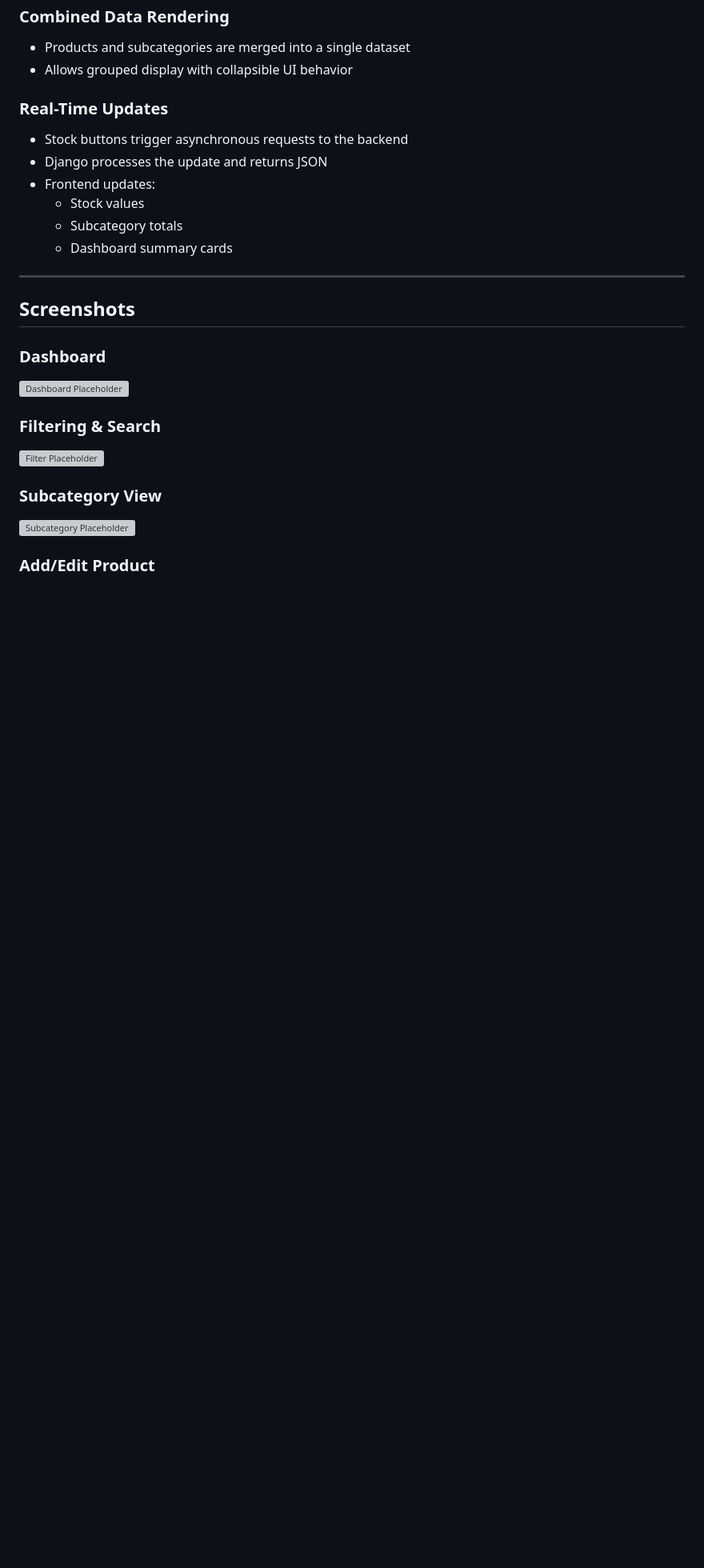
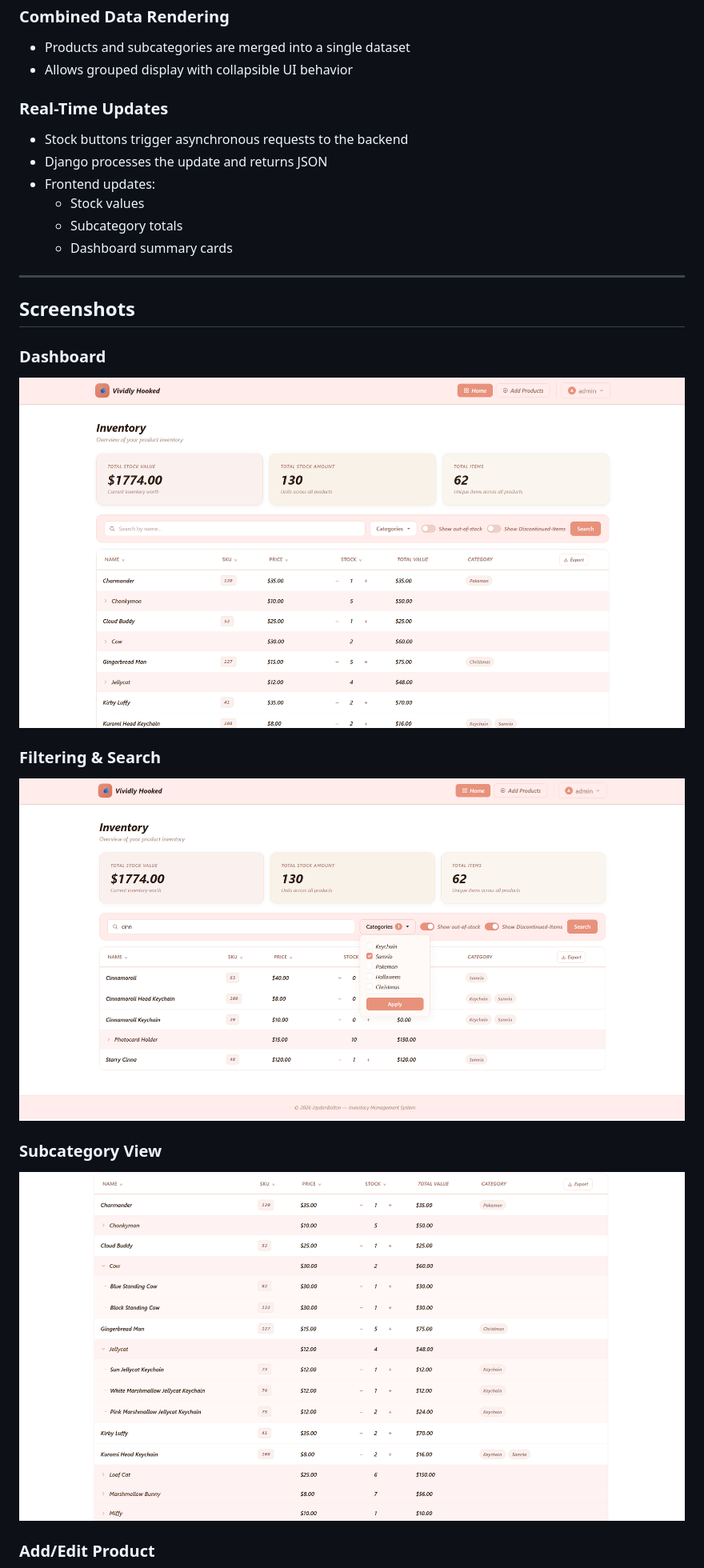
Before and after one commit to 1Vijay11/inventory-management, a Markdown page: README.md, the part around one of its changes. Shown at 80% size. GitHub-like rendering; pictures changed too: docs/inventory-managment-home-page.png (added), docs/inventory-managment-sort-example.png (added), docs/inventory-managment-subCategory-exmaple.png (added); blank space fills up the shorter version; grey boxes are pictures that could not be loaded.

Commit message:
changed readme a bit

```diff
--- a/README.md
+++ b/README.md
@@ -146,12 +159,12 @@ This project was developed independently to demonstrate backend data modeling, f
 ## Screenshots
 
 ### Dashboard
-![Dashboard Placeholder](./docs/dashboard.png)
+![](docs/inventory-managment-home-page.png)
 
 ### Filtering & Search
-![Filter Placeholder](./docs/filter.png)
+![](docs/inventory-managment-sort-example.png)
 
 ### Subcategory View
-![Subcategory Placeholder](./docs/subcategory.png)
+![](docs/inventory-managment-subCategory-exmaple.png)
 
 ### Add/Edit Product
```
Also changed, not shown: other parts of README.md (+17 -4 lines), docs/inventory-managment-add-product-example.png (added), 2 other files.
